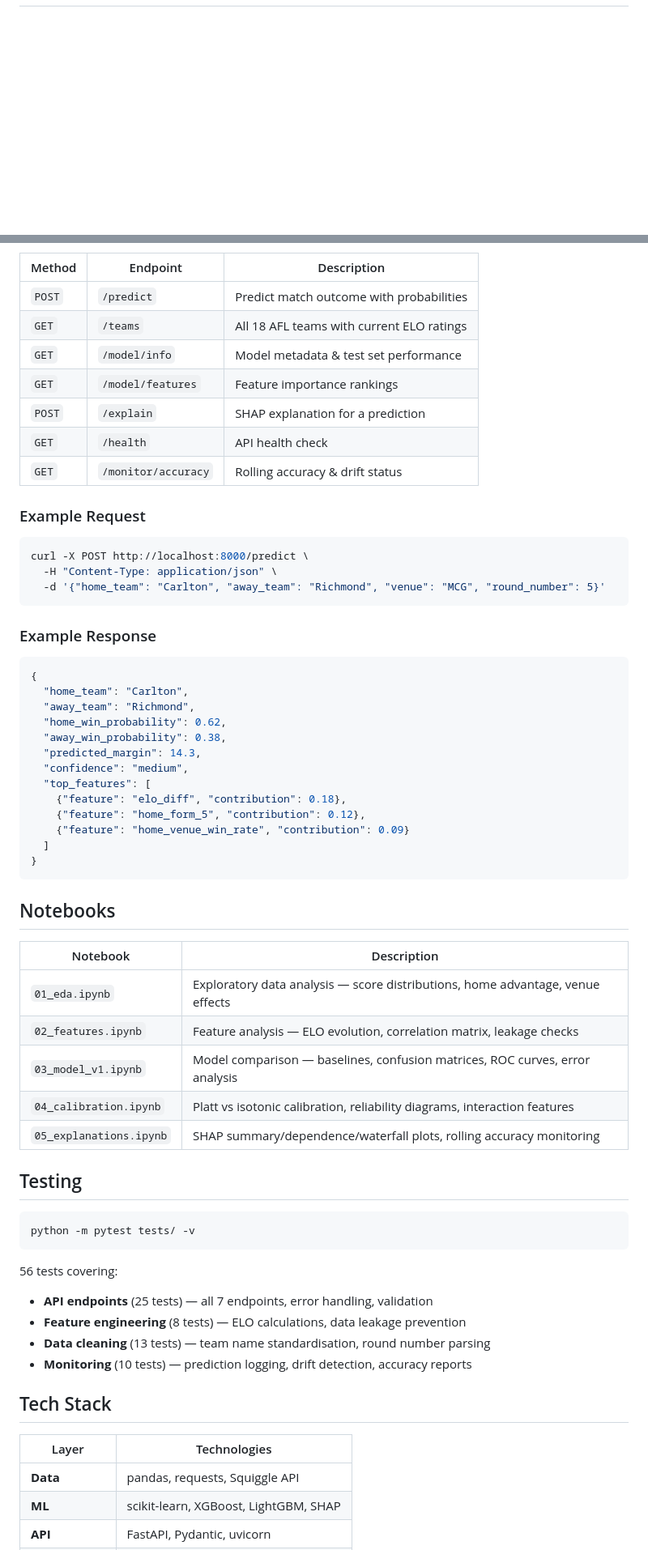
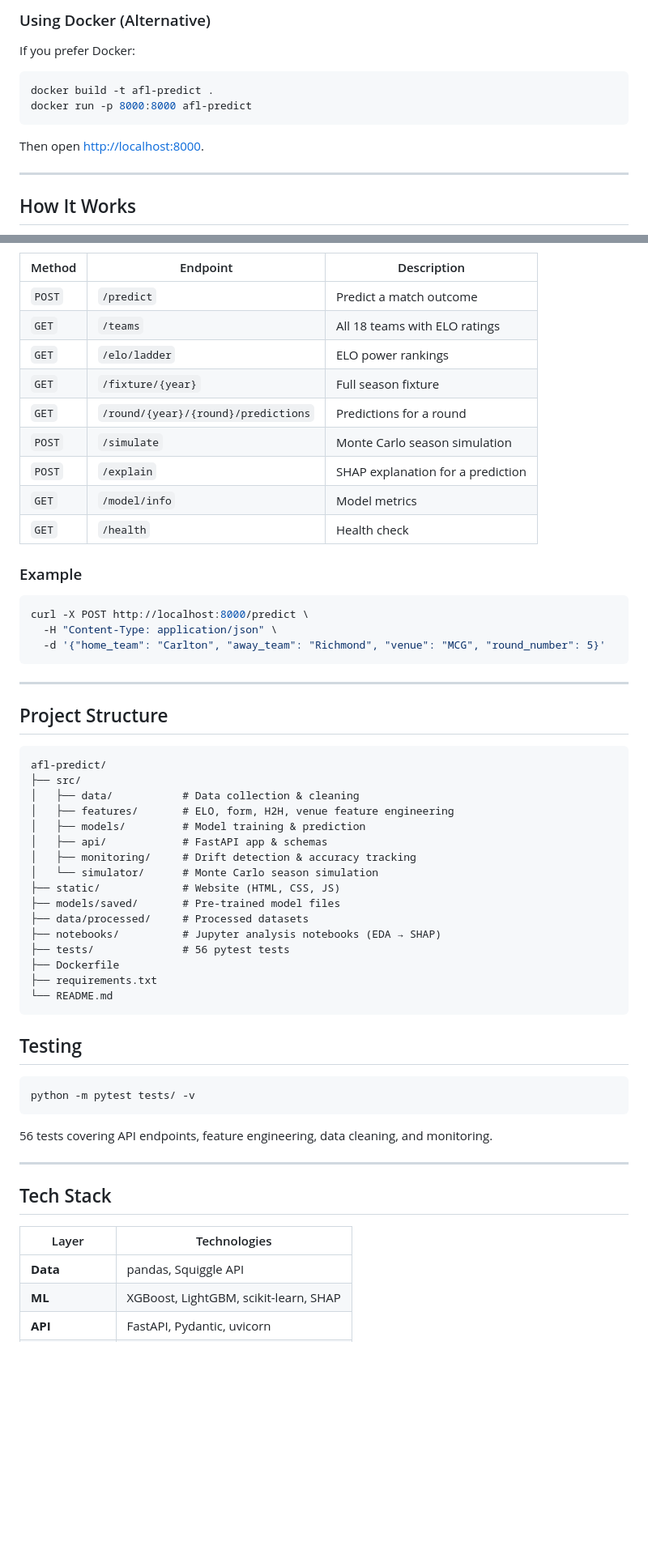
Before and after one commit to EmberZz-dev/afl-predict, a Markdown page: README.md, 2 parts joined by grey strips. Shown at 81% size. GitHub-like rendering; blank space fills up the shorter version.

````diff
--- a/README.md
+++ b/README.md
@@ -6,3 +95,17 @@ A real-time machine learning prediction system for Australian Rules Football mat
+### Using Docker (Alternative)
+
+If you prefer Docker:
+
+```bash
+docker build -t afl-predict .
+docker run -p 8000:8000 afl-predict
+```
+
+Then open [http://localhost:8000](http://localhost:8000).
+
+---
+
+## How It Works
 
 ```mermaid
 flowchart LR
@@ -223,15 +170,17 @@ mindmap
 
 | Method | Endpoint | Description |
 |--------|----------|-------------|
-| `POST` | `/predict` | Predict match outcome with probabilities |
-| `GET` | `/teams` | All 18 AFL teams with current ELO ratings |
-| `GET` | `/model/info` | Model metadata & test set performance |
-| `GET` | `/model/features` | Feature importance rankings |
+| `POST` | `/predict` | Predict a match outcome |
+| `GET` | `/teams` | All 18 teams with ELO ratings |
+| `GET` | `/elo/ladder` | ELO power rankings |
+| `GET` | `/fixture/{year}` | Full season fixture |
+| `GET` | `/round/{year}/{round}/predictions` | Predictions for a round |
+| `POST` | `/simulate` | Monte Carlo season simulation |
 | `POST` | `/explain` | SHAP explanation for a prediction |
-| `GET` | `/health` | API health check |
-| `GET` | `/monitor/accuracy` | Rolling accuracy & drift status |
+| `GET` | `/model/info` | Model metrics |
+| `GET` | `/health` | Health check |
 
-### Example Request
+### Example
 
 ```bash
 curl -X POST http://localhost:8000/predict \
@@ -239,33 +188,28 @@ curl -X POST http://localhost:8000/predict \
   -d '{"home_team": "Carlton", "away_team": "Richmond", "venue": "MCG", "round_number": 5}'
 ```
 
-### Example Response
+---
 
-```json
-{
-  "home_team": "Carlton",
-  "away_team": "Richmond",
-  "home_win_probability": 0.62,
-  "away_win_probability": 0.38,
-  "predicted_margin": 14.3,
-  "confidence": "medium",
-  "top_features": [
-    {"feature": "elo_diff", "contribution": 0.18},
-    {"feature": "home_form_5", "contribution": 0.12},
-    {"feature": "home_venue_win_rate", "contribution": 0.09}
-  ]
-}
+## Project Structure
+
 ```
-
-## Notebooks
-
-| Notebook | Description |
-|----------|-------------|
-| `01_eda.ipynb` | Exploratory data analysis — score distributions, home advantage, venue effects |
-| `02_features.ipynb` | Feature analysis — ELO evolution, correlation matrix, leakage checks |
-| `03_model_v1.ipynb` | Model comparison — baselines, confusion matrices, ROC curves, error analysis |
-| `04_calibration.ipynb` | Platt vs isotonic calibration, reliability diagrams, interaction features |
-| `05_explanations.ipynb` | SHAP summary/dependence/waterfall plots, rolling accuracy monitoring |
+afl-predict/
+├── src/
+│   ├── data/           # Data collection & cleaning
+│   ├── features/       # ELO, form, H2H, venue feature engineering
+│   ├── models/         # Model training & prediction
+│   ├── api/            # FastAPI app & schemas
+│   ├── monitoring/     # Drift detection & accuracy tracking
+│   └── simulator/      # Monte Carlo season simulation
+├── static/             # Website (HTML, CSS, JS)
+├── models/saved/       # Pre-trained model files
+├── data/processed/     # Processed datasets
+├── notebooks/          # Jupyter analysis notebooks (EDA → SHAP)
+├── tests/              # 56 pytest tests
+├── Dockerfile
+├── requirements.txt
+└── README.md
+```
 
 ## Testing
 
@@ -273,16 +217,14 @@ curl -X POST http://localhost:8000/predict \
 python -m pytest tests/ -v
 ```
 
-56 tests covering:
-- **API endpoints** (25 tests) — all 7 endpoints, error handling, validation
-- **Feature engineering** (8 tests) — ELO calculations, data leakage prevention
-- **Data cleaning** (13 tests) — team name standardisation, round number parsing
-- **Monitoring** (10 tests) — prediction logging, drift detection, accuracy reports
+56 tests covering API endpoints, feature engineering, data cleaning, and monitoring.
+
+---
 
 ## Tech Stack
 
 | Layer | Technologies |
 |-------|-------------|
-| **Data** | pandas, requests, Squiggle API |
-| **ML** | scikit-learn, XGBoost, LightGBM, SHAP |
+| **Data** | pandas, Squiggle API |
+| **ML** | XGBoost, LightGBM, scikit-learn, SHAP |
 | **API** | FastAPI, Pydantic, uvicorn |
````
Also changed, not shown: other parts of README.md (+112 -190 lines).
